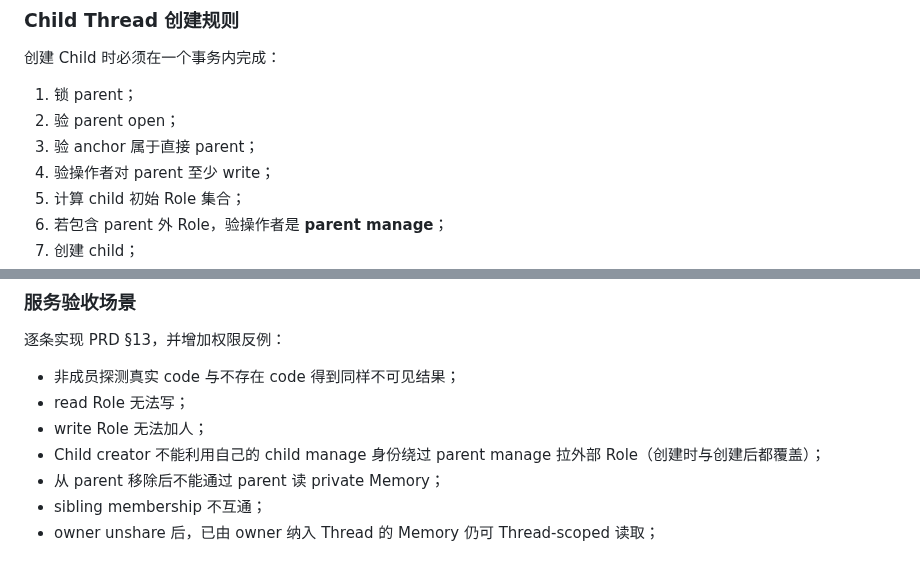
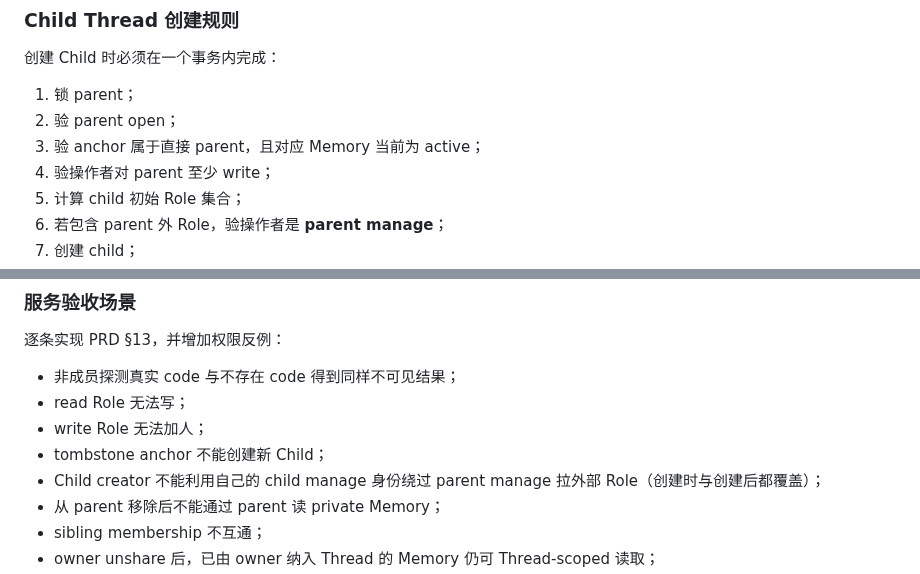
Before and after one commit to samelabs/Kungfu, a Markdown page: docs/thread-dev-plan.md, 2 parts joined by grey strips. Drawn GitHub-style.

Commit message:
docs: gate child creation on active anchor

```diff
--- a/docs/thread-dev-plan.md
+++ b/docs/thread-dev-plan.md
@@ -257,7 +257,7 @@ CanReadMemoryInThread(role, thread, memory)
 
 1. 锁 parent；
 2. 验 parent open；
-3. 验 anchor 属于直接 parent；
+3. 验 anchor 属于直接 parent，且对应 Memory 当前为 active；
 4. 验操作者对 parent 至少 write；
 5. 计算 child 初始 Role 集合；
 6. 若包含 parent 外 Role，验操作者是 **parent manage**；
@@ -318,6 +318,7 @@ public 不赋予非 owner 纳入权。
 - 非成员探测真实 code 与不存在 code 得到同样不可见结果；
 - read Role 无法写；
 - write Role 无法加人；
+- tombstone anchor 不能创建新 Child；
 - Child creator 不能利用自己的 child manage 身份绕过 parent manage 拉外部 Role（创建时与创建后都覆盖）；
 - 从 parent 移除后不能通过 parent 读 private Memory；
 - sibling membership 不互通；
```
